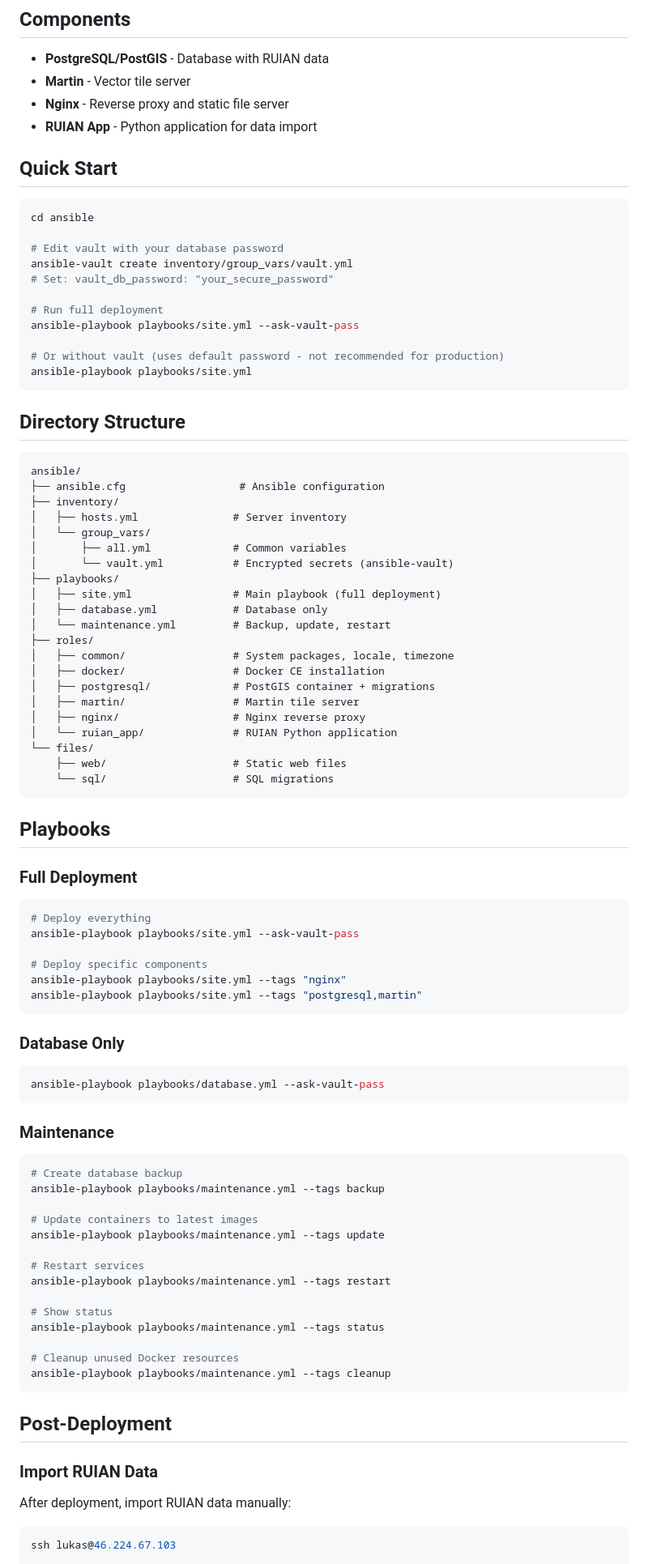
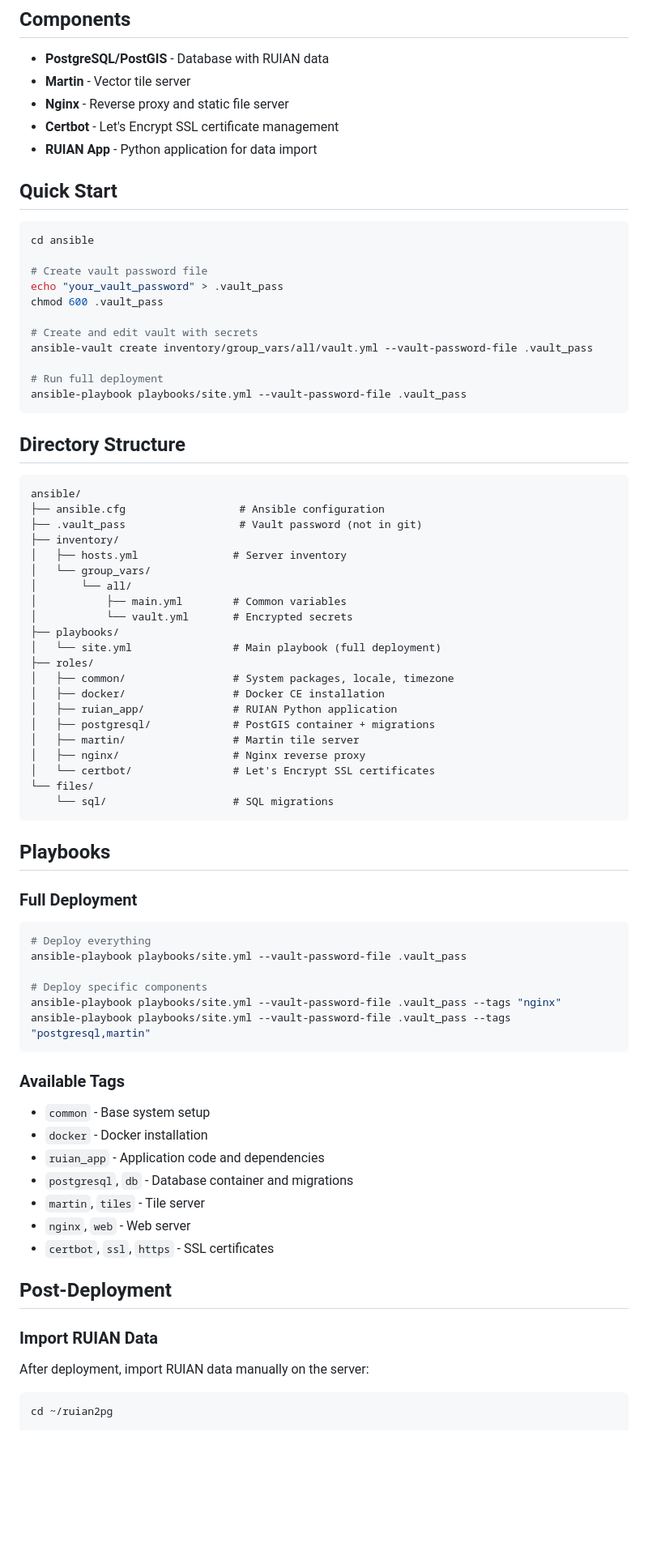
Before and after one commit to lksv/ruian2pg, a Markdown page: ansible/README.md, the part around one of its changes. Shown at 81% size. Drawn GitHub-style; blank space fills up the shorter version.

Commit message:
docs: update README and CLAUDE.md with Ansible deployment info

````diff
--- a/ansible/README.md
+++ b/ansible/README.md
@@ -7,6 +7,7 @@ Automated deployment for RUIAN2PG stack on Ubuntu 24.04.
 - **PostgreSQL/PostGIS** - Database with RUIAN data
 - **Martin** - Vector tile server
 - **Nginx** - Reverse proxy and static file server
+- **Certbot** - Let's Encrypt SSL certificate management
 - **RUIAN App** - Python application for data import
 
 ## Quick Start
@@ -14,15 +15,15 @@ Automated deployment for RUIAN2PG stack on Ubuntu 24.04.
 ```bash
 cd ansible
 
-# Edit vault with your database password
-ansible-vault create inventory/group_vars/vault.yml
-# Set: vault_db_password: "your_secure_password"
+# Create vault password file
+echo "your_vault_password" > .vault_pass
+chmod 600 .vault_pass
+
+# Create and edit vault with secrets
+ansible-vault create inventory/group_vars/all/vault.yml --vault-password-file .vault_pass
 
 # Run full deployment
-ansible-playbook playbooks/site.yml --ask-vault-pass
-
-# Or without vault (uses default password - not recommended for production)
-ansible-playbook playbooks/site.yml
+ansible-playbook playbooks/site.yml --vault-password-file .vault_pass
 ```
 
 ## Directory Structure
@@ -30,24 +31,24 @@ ansible-playbook playbooks/site.yml
 ```
 ansible/
 ├── ansible.cfg                  # Ansible configuration
+├── .vault_pass                  # Vault password (not in git)
 ├── inventory/
 │   ├── hosts.yml               # Server inventory
 │   └── group_vars/
-│       ├── all.yml             # Common variables
-│       └── vault.yml           # Encrypted secrets (ansible-vault)
+│       └── all/
+│           ├── main.yml        # Common variables
+│           └── vault.yml       # Encrypted secrets
 ├── playbooks/
-│   ├── site.yml                # Main playbook (full deployment)
-│   ├── database.yml            # Database only
-│   └── maintenance.yml         # Backup, update, restart
+│   └── site.yml                # Main playbook (full deployment)
 ├── roles/
 │   ├── common/                 # System packages, locale, timezone
 │   ├── docker/                 # Docker CE installation
+│   ├── ruian_app/              # RUIAN Python application
 │   ├── postgresql/             # PostGIS container + migrations
 │   ├── martin/                 # Martin tile server
 │   ├── nginx/                  # Nginx reverse proxy
-│   └── ruian_app/              # RUIAN Python application
+│   └── certbot/                # Let's Encrypt SSL certificates
 └── files/
-    ├── web/                    # Static web files
     └── sql/                    # SQL migrations
 ```
 
@@ -57,45 +58,30 @@ ansible/
 
 ```bash
 # Deploy everything
-ansible-playbook playbooks/site.yml --ask-vault-pass
+ansible-playbook playbooks/site.yml --vault-password-file .vault_pass
 
 # Deploy specific components
-ansible-playbook playbooks/site.yml --tags "nginx"
-ansible-playbook playbooks/site.yml --tags "postgresql,martin"
+ansible-playbook playbooks/site.yml --vault-password-file .vault_pass --tags "nginx"
+ansible-playbook playbooks/site.yml --vault-password-file .vault_pass --tags "postgresql,martin"
 ```
 
-### Database Only
+### Available Tags
 
-```bash
-ansible-playbook playbooks/database.yml --ask-vault-pass
-```
-
-### Maintenance
-
-```bash
-# Create database backup
-ansible-playbook playbooks/maintenance.yml --tags backup
-
-# Update containers to latest images
-ansible-playbook playbooks/maintenance.yml --tags update
-
-# Restart services
-ansible-playbook playbooks/maintenance.yml --tags restart
-
-# Show status
-ansible-playbook playbooks/maintenance.yml --tags status
-
-# Cleanup unused Docker resources
-ansible-playbook playbooks/maintenance.yml --tags cleanup
-```
+- `common` - Base system setup
+- `docker` - Docker installation
+- `ruian_app` - Application code and dependencies
+- `postgresql`, `db` - Database container and migrations
+- `martin`, `tiles` - Tile server
+- `nginx`, `web` - Web server
+- `certbot`, `ssl`, `https` - SSL certificates
 
 ## Post-Deployment
 
 ### Import RUIAN Data
 
-After deployment, import RUIAN data manually:
+After deployment, import RUIAN data manually on the server:
 
 ```bash
-ssh lukas@46.224.67.103
+cd ~/ruian2pg
 
 # Download and import latest data
````
Also changed, not shown: other parts of ansible/README.md (+51 -32 lines), CLAUDE.md (+47 -0 lines).
